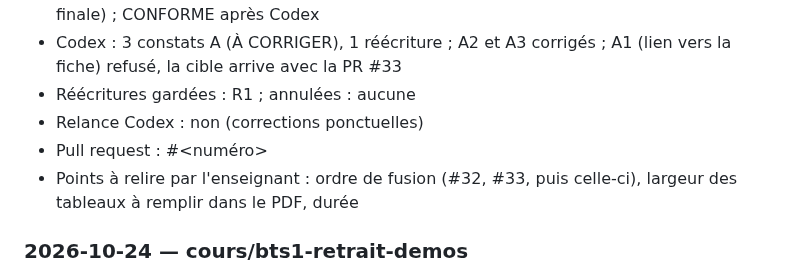
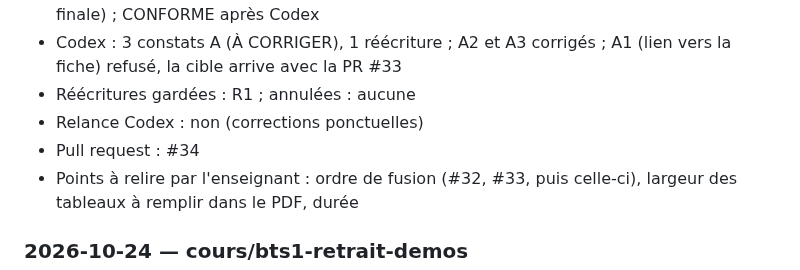
Before and after one commit to jbs-sti/jbs-sti.github.io, a Markdown page: JOURNAL.md, the part around the change. GitHub-like rendering.

Commit message:
Journal : numéro de PR des exercices subnetting 1
Co-Authored-By: Claude Opus 5.5 <noreply@anthropic.com>

```diff
--- a/JOURNAL.md
+++ b/JOURNAL.md
@@ -134,7 +134,7 @@ Une entrée par tâche, la plus récente en haut. Voir le protocole dans
 - Codex : 3 constats A (À CORRIGER), 1 réécriture ; A2 et A3 corrigés ; A1 (lien vers la fiche) refusé, la cible arrive avec la PR #33
 - Réécritures gardées : R1 ; annulées : aucune
 - Relance Codex : non (corrections ponctuelles)
-- Pull request : #<numéro>
+- Pull request : #34
 - Points à relire par l'enseignant : ordre de fusion (#32, #33, puis celle-ci), largeur des tableaux à remplir dans le PDF, durée
 
 ### 2026-10-24 — cours/bts1-retrait-demos
```
